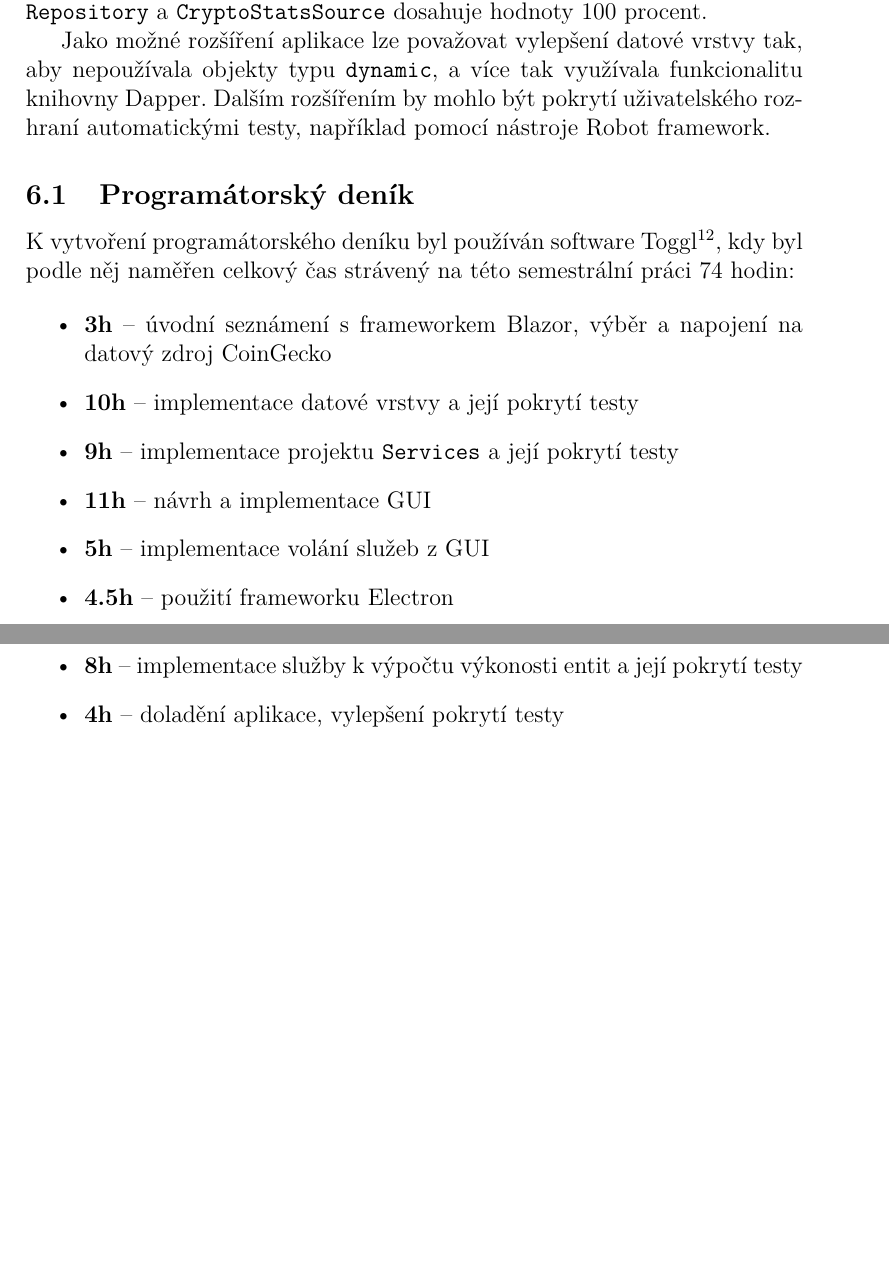
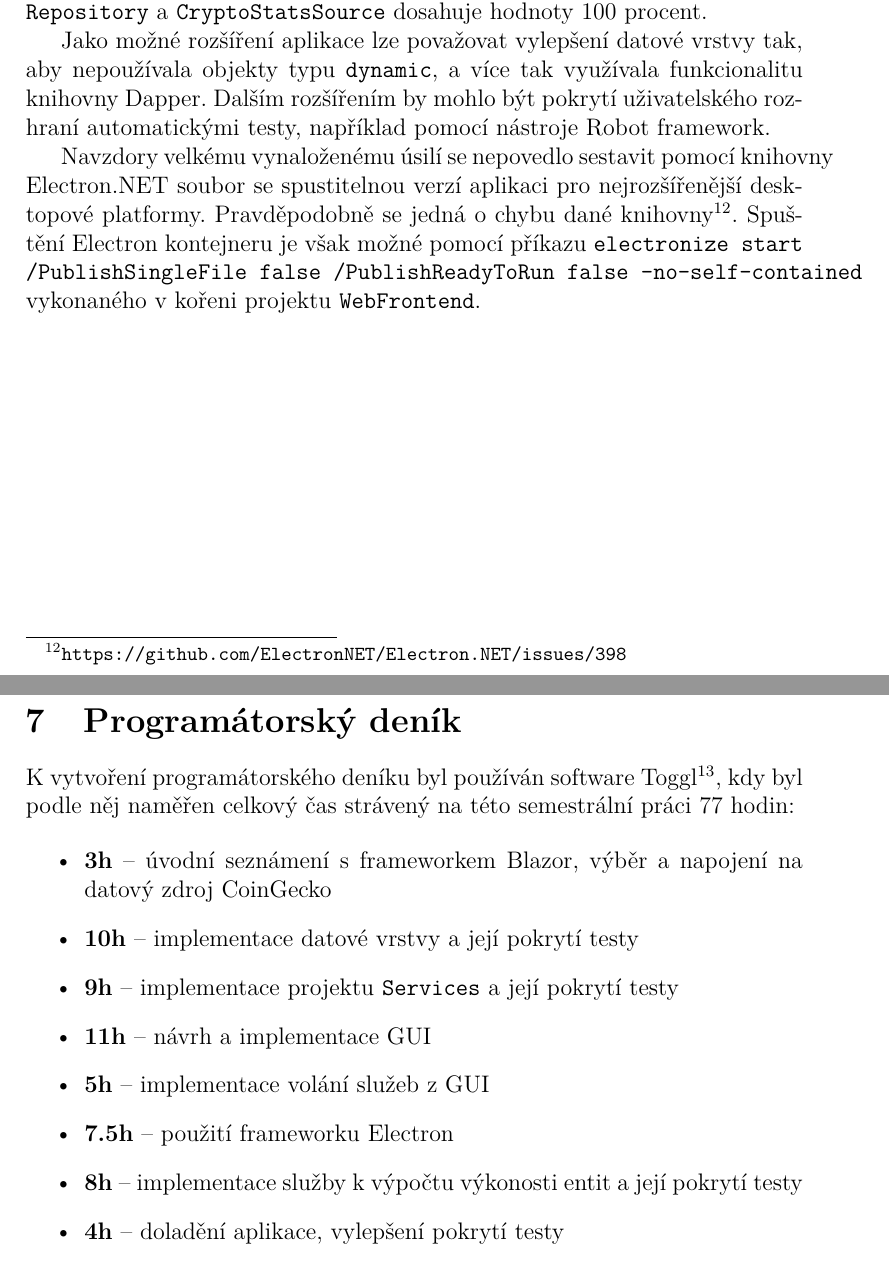
Before and after one commit to topnax/crypto-portfolio-tracker, a LaTeX document (doc/doc.tex): two parts of pages 17 and 18 of 25, joined at a grey line, cut so that both start at the same text, the shorter picture padded with empty space. Compiled offline with pdfLaTeX.

Commit message:
Extended and improved the documentation.

```diff
--- a/doc/doc.tex
+++ b/doc/doc.tex
@@ -389,9 +393,15 @@ public override Portfolio FromRow(dynamic d) =>
     Dalším rozšířením by mohlo být pokrytí uživatelského rozhraní automatickými testy, například pomocí nástroje Robot
     framework.
 
-    \subsection{Programátorský deník}
+    Navzdory velkému vynaloženému úsilí se nepovedlo sestavit pomocí knihovny Electron.NET soubor se spustitelnou verzí aplikaci
+    pro nejrozšířenější desktopové platformy. Pravděpodobně se jedná o chybu dané knihovny\footnote{\url{https://github.com/ElectronNET/Electron.NET/issues/398}}.
+    Spuštění Electron kontejneru je však možné pomocí příkazu
+    \texttt{electronize start /PublishSingleFile false /PublishReadyToRun false --no-self-contained} vykonaného v
+    kořeni projektu \texttt{WebFrontend}.
+
+    \section{Programátorský deník}
     K vytvoření programátorského deníku byl používán software Toggl\footnote{\url{https://toggl.com/}}, kdy byl podle něj
-    naměřen celkový čas strávený na této semestrální práci 74 hodin:
+    naměřen celkový čas strávený na této semestrální práci 77 hodin:
 
     \begin{itemize}
         \item \textbf{3h} -- úvodní seznámení s frameworkem Blazor, výběr a napojení na datový zdroj CoinGecko
@@ -399,7 +409,7 @@ public override Portfolio FromRow(dynamic d) =>
         \item \textbf{9h} -- implementace projektu \texttt{Services} a její pokrytí testy
         \item \textbf{11h} -- návrh a implementace GUI
         \item \textbf{5h} -- implementace volání služeb z GUI
-        \item \textbf{4.5h} -- použití frameworku Electron
+        \item \textbf{7.5h} -- použití frameworku Electron
         \item \textbf{8h} -- implementace služby k výpočtu výkonosti entit a její pokrytí testy
         \item \textbf{4h} -- doladění aplikace, vylepšení pokrytí testy
         \item \textbf{20h} -- psaní dokumentace
```
Also changed, not shown: doc/doc.tex (6 more changed lines).
